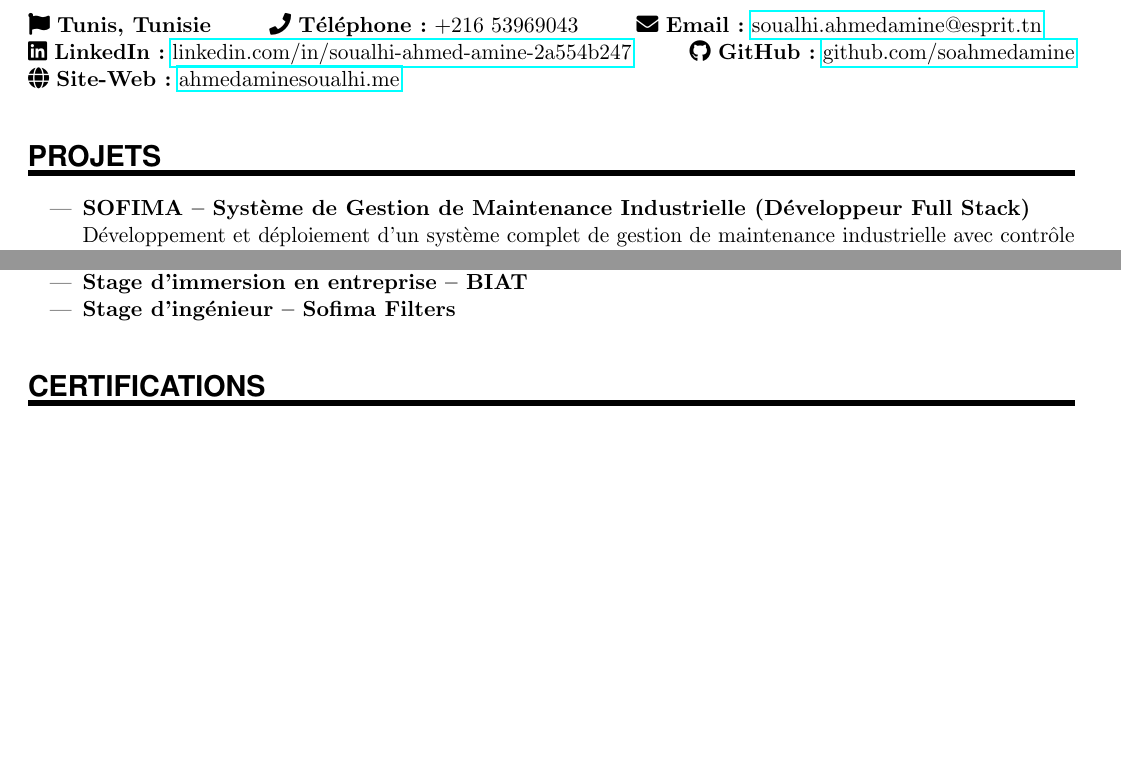
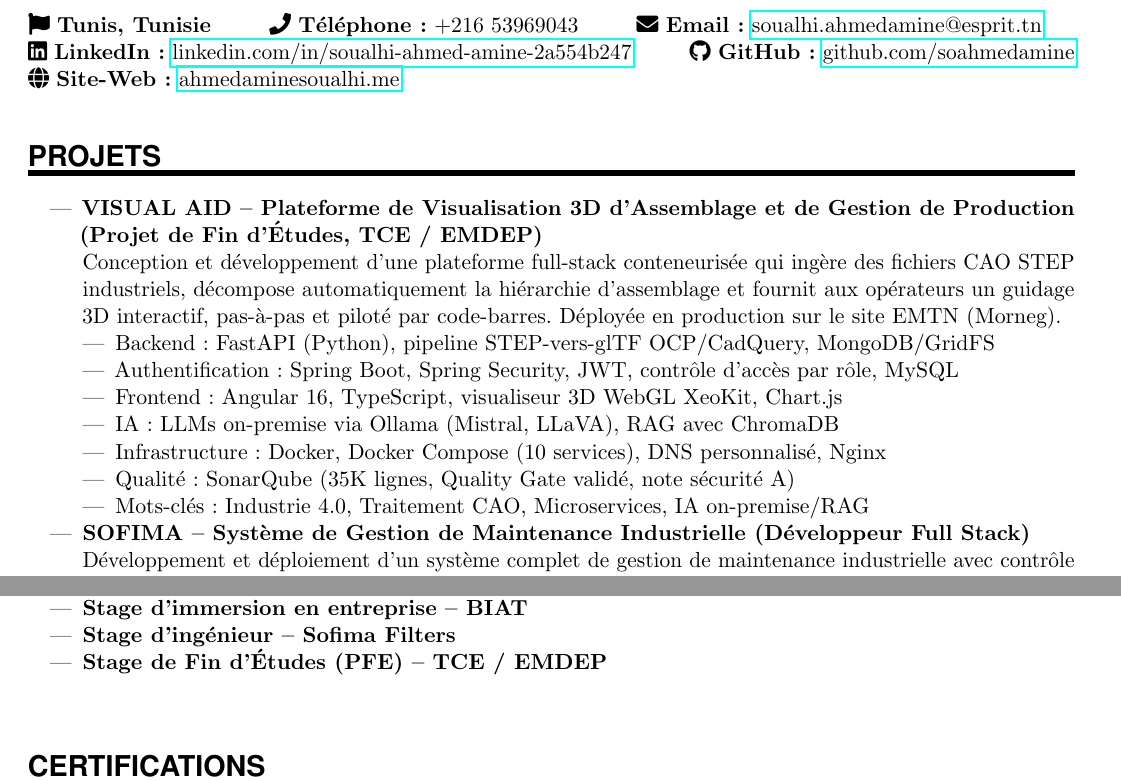
Before and after one commit to soahmedamine/cv_latex, a LaTeX CV (cv_fr.tex): two parts of pages 1 and 2 of 3, joined at a grey line, cut so that both start at the same text, the shorter picture padded with empty space. Compiled offline with pdfLaTeX.

Commit message:
update cv

```diff
--- a/cv_fr.tex
+++ b/cv_fr.tex
@@ -56,6 +56,18 @@
 %--------------------- PROJETS ---------------------
 \NewPart{Projets}
 \begin{itemize}
+    \item \textbf{VISUAL AID – Plateforme de Visualisation 3D d'Assemblage et de Gestion de Production (Projet de Fin d'Études, TCE / EMDEP)} \\
+    Conception et développement d'une plateforme full-stack conteneurisée qui ingère des fichiers CAO STEP industriels, décompose automatiquement la hiérarchie d'assemblage et fournit aux opérateurs un guidage 3D interactif, pas-à-pas et piloté par code-barres. Déployée en production sur le site EMTN (Morneg).
+\begin{itemize}
+    \item Backend : FastAPI (Python), pipeline STEP-vers-glTF OCP/CadQuery, MongoDB/GridFS
+    \item Authentification : Spring Boot, Spring Security, JWT, contrôle d'accès par rôle, MySQL
+    \item Frontend : Angular 16, TypeScript, visualiseur 3D WebGL XeoKit, Chart.js
+    \item IA : LLMs on-premise via Ollama (Mistral, LLaVA), RAG avec ChromaDB
+    \item Infrastructure : Docker, Docker Compose (10 services), DNS personnalisé, Nginx
+    \item Qualité : SonarQube (35K lignes, Quality Gate validé, note sécurité A)
+    \item Mots-clés : Industrie 4.0, Traitement CAO, Microservices, IA on-premise/RAG
+\end{itemize}
+
     \item \textbf{SOFIMA – Système de Gestion de Maintenance Industrielle (Développeur Full Stack)} \\
     Développement et déploiement d’un système complet de gestion de maintenance industrielle avec contrôle d’accès basé sur les rôles et automatisation des flux de travail. Déployé avec succès sur un VPS OVH.
 \begin{itemize}
@@ -146,6 +159,8 @@ J'ai conduit plusieurs projets académiques et stages impliquant la conception,
     \item \textbf{Stage d’immersion en entreprise – BIAT}
 
     \item \textbf{Stage d’ingénieur – Sofima Filters}
+    \item \textbf{Stage de Fin d’Études (PFE) – TCE / EMDEP} \\
+
 \end{itemize}
 
 \sepspace
```
Also changed, not shown: cv_en.tex (+14 -0 lines), cv_en.pdf (added), cv_fr.pdf (added), cv_fr.tex (3 more changed lines).
